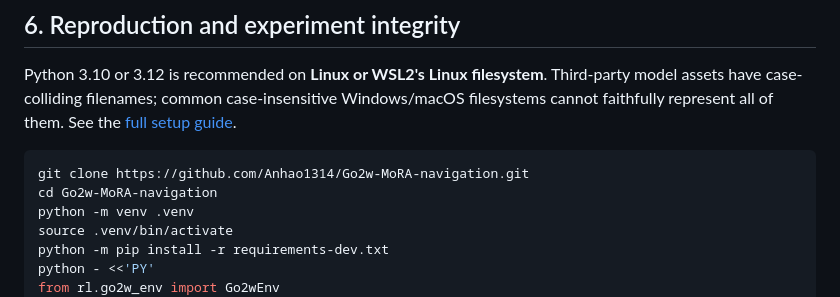
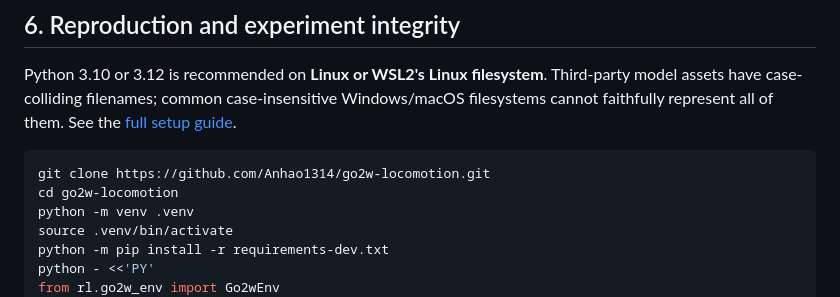
Before and after one commit to Anhao1314/Go2w-MoRA-navigation, a Markdown page: README.en.md, the part around one of its changes. GitHub-like rendering.

````diff
--- a/README.en.md
+++ b/README.en.md
@@ -174,8 +174,8 @@ A B+ historical report mentions HER in prose although its configuration states *
 Python 3.10 or 3.12 is recommended on **Linux or WSL2's Linux filesystem**. Third-party model assets have case-colliding filenames; common case-insensitive Windows/macOS filesystems cannot faithfully represent all of them. See the [full setup guide](docs/USAGE.md).
 
 ```bash
-git clone https://github.com/Anhao1314/Go2w-MoRA-navigation.git
-cd Go2w-MoRA-navigation
+git clone https://github.com/Anhao1314/go2w-locomotion.git
+cd go2w-locomotion
 python -m venv .venv
 source .venv/bin/activate
 python -m pip install -r requirements-dev.txt
````
Also changed, not shown: other parts of README.en.md (+1 -1 lines), README.md (+3 -3 lines), docs/MORA_RESEARCH.md (+1 -1 lines).
